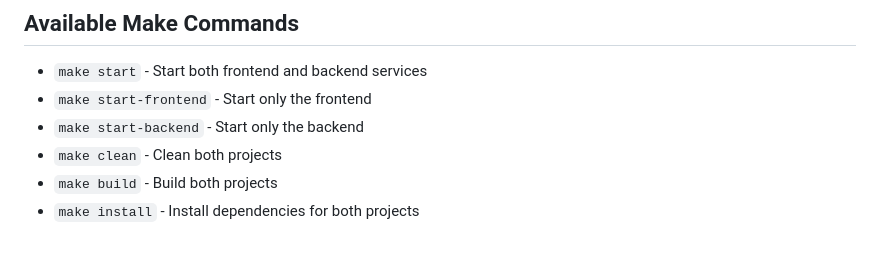
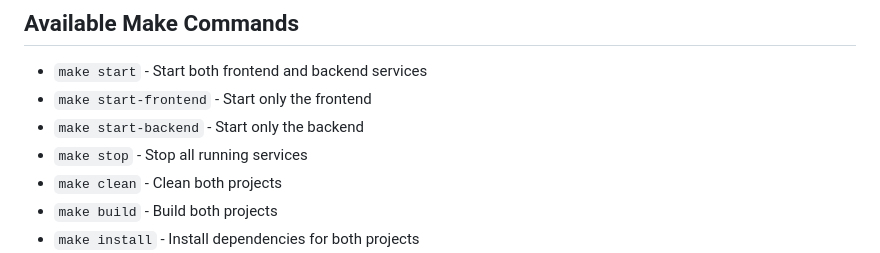
Before and after one commit to gobbo712/puente-project, a Markdown page: README.md, the part around the change. GitHub-like rendering.

Commit message:
make stop

```diff
--- a/README.md
+++ b/README.md
@@ -44,6 +44,7 @@ A full-stack trading application with real-time market data, user authentication
 - `make start` - Start both frontend and backend services
 - `make start-frontend` - Start only the frontend
 - `make start-backend` - Start only the backend
+- `make stop` - Stop all running services
 - `make clean` - Clean both projects
 - `make build` - Build both projects
 - `make install` - Install dependencies for both projects
```
